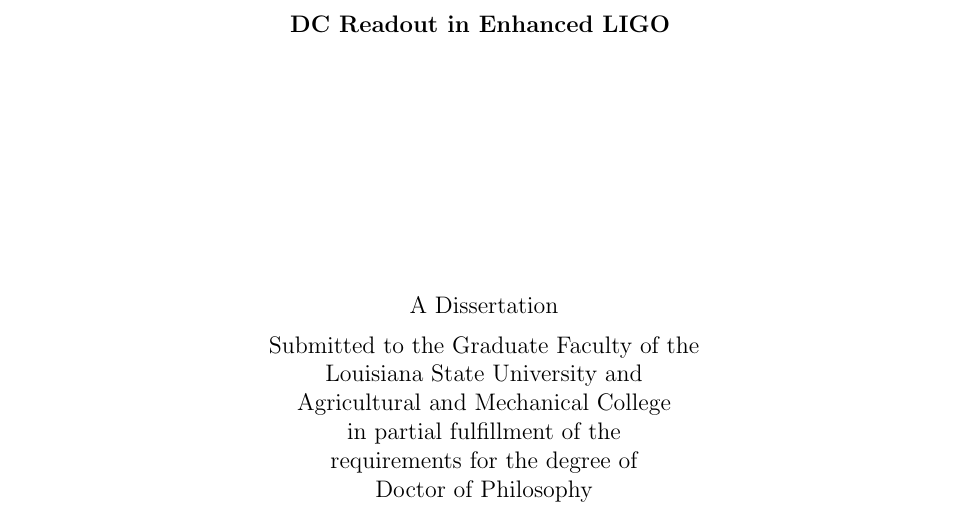
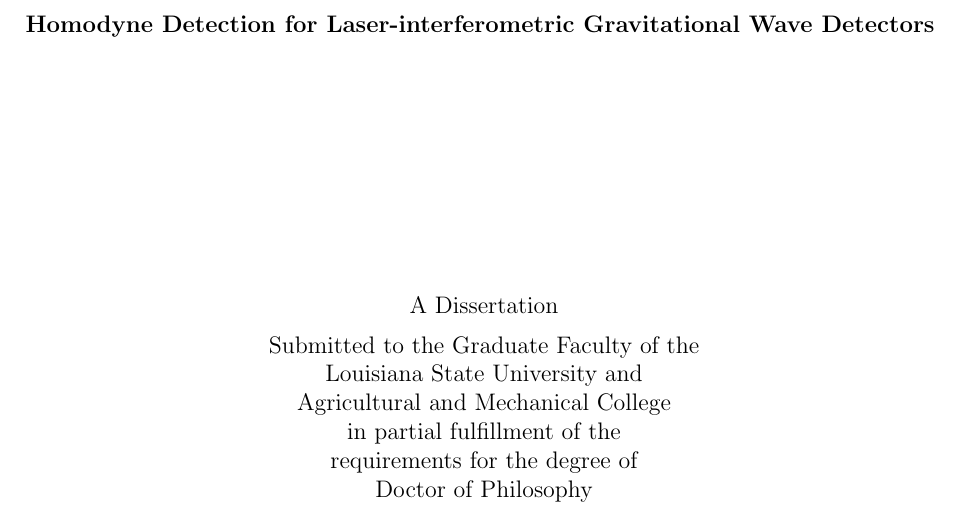
Before and after one commit to tobin/fricke-thesis, a LaTeX thesis (dissertation.tex, which reads titlepage.tex): part of page 1 of 95, cut at the place of the change. Compiled offline with pdfLaTeX.

Commit message:
official title

```diff
--- a/titlepage.tex
+++ b/titlepage.tex
@@ -1,7 +1,7 @@
 \thispagestyle{empty}
 %\begin{titlepage}
 \begin{center}
-\textbf{DC Readout in Enhanced LIGO}
+\textbf{Homodyne Detection for Laser-interferometric Gravitational Wave Detectors}
 \vspace{1.75in}
 
 A Dissertation\\
```
